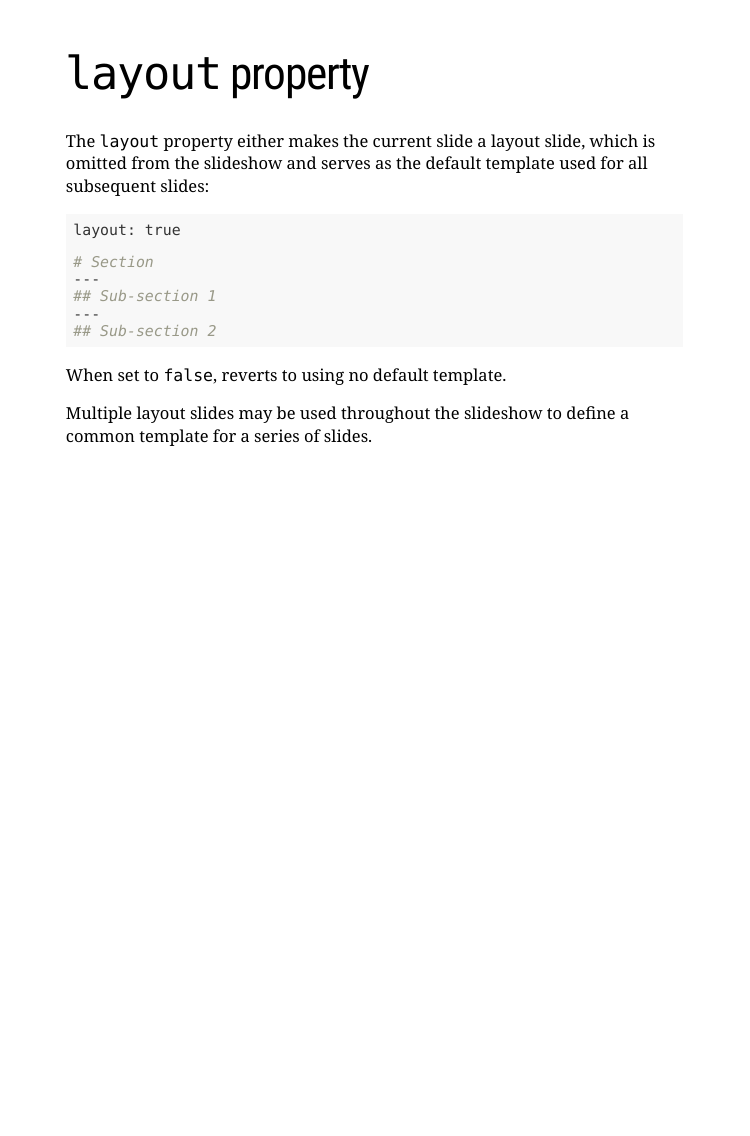
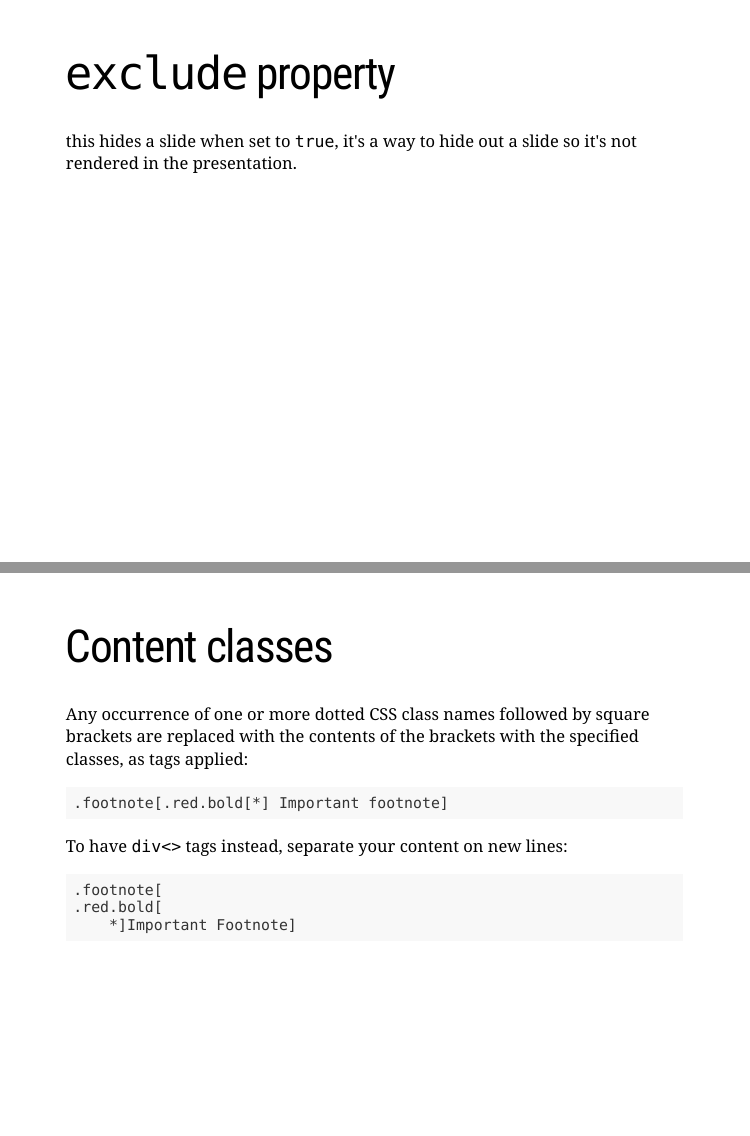
Before and after one commit to sequeiraneil/rmd_to_preso, an R Markdown document (Xaringan_2.Rmd): page 18 of 18 before the commit and pages 19 and 20 of 20 after it, the two joined at a grey line. Rendered offline with R 4.5, knitr and Pandoc, with nearby package versions; the slides are laid out offline by our stand-in for remark.js, each with all of its steps uncovered, in fonts that may differ from those the slides ask for, and without slide numbers, shadows or browser add-ons.

Commit message:
added content classes

````diff
--- a/Xaringan_2.Rmd
+++ b/Xaringan_2.Rmd
@@ -313,3 +313,29 @@ layout: true
 When set to `false`, reverts to using no default template.
 
 Multiple layout slides may be used throughout the slideshow to define a common template for a series of slides.
+
+---
+
+# `exclude` property
+
+this hides a slide when set to `true`, it's a way to hide out a slide so it's not rendered in the presentation.
+
+---
+
+# Content classes
+
+Any occurrence of one or more dotted CSS class names followed by square brackets are replaced with the contents of the brackets with the specified classes, as <span> tags applied:
+
+```{r eval = FALSE}
+.footnote[.red.bold[*] Important footnote]
+
+```
+
+To have `div<>` tags instead, separate your content on new lines:
+
+```{r eval = FALSE}
+.footnote[
+.red.bold[
+    *]Important Footnote]
+
+```
````
